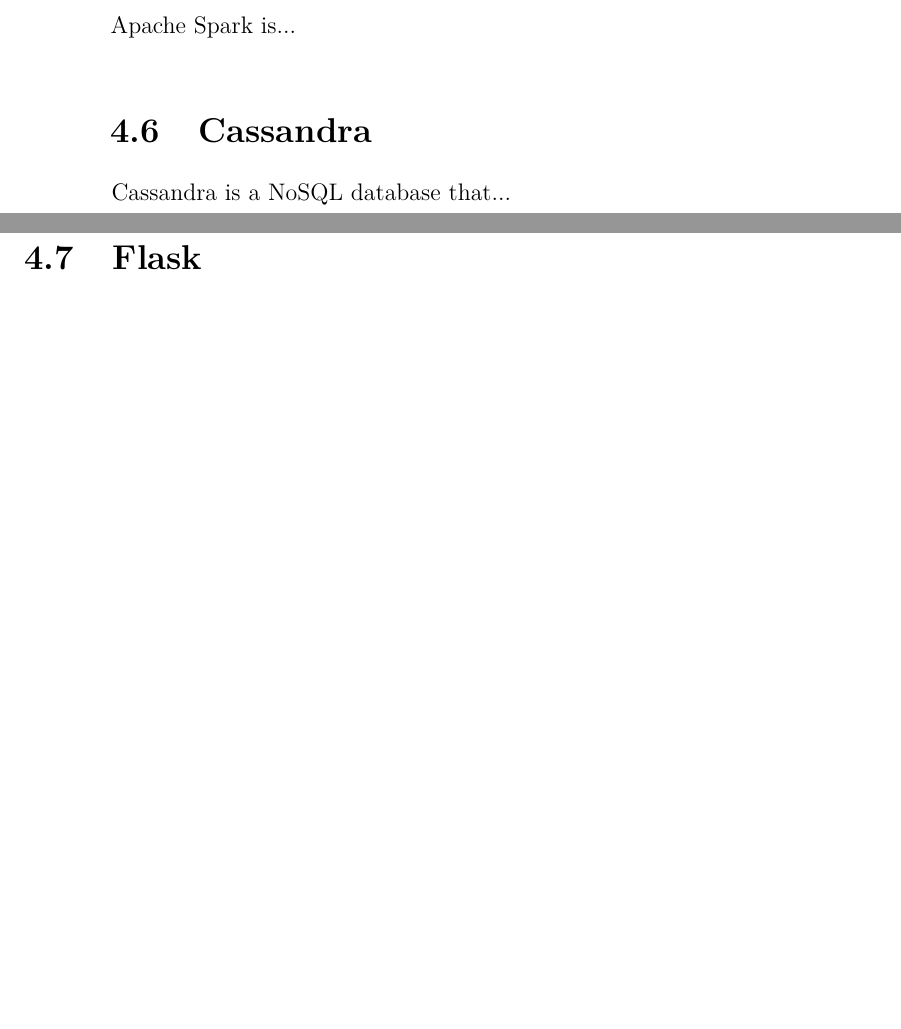
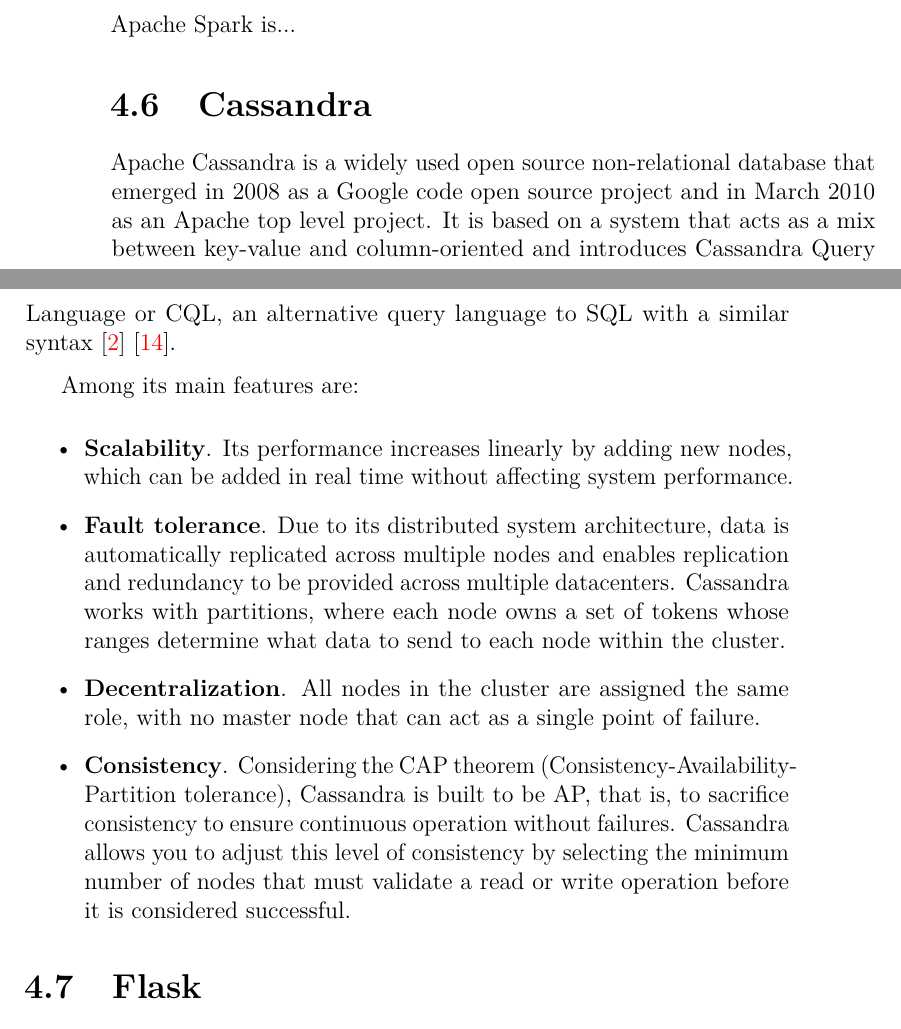
Before and after one commit to AdrianRiesco/Masters-Thesis-on-Big-Data, a LaTeX thesis (doc/memoria.tex, which reads doc/tex/4_Techniques_and_tools.tex): two parts of pages 32 and 33 of 58, joined at a grey line, cut so that both start at the same text, the shorter picture padded with empty space. Compiled offline with pdfLaTeX.

Commit message:
Cassandra description added

```diff
--- a/doc/tex/4_Techniques_and_tools.tex
+++ b/doc/tex/4_Techniques_and_tools.tex
@@ -30,7 +30,15 @@
 
 \section{Cassandra}
 
-\nonzeroparskip Cassandra is a NoSQL database that...
+\nonzeroparskip Apache Cassandra is a widely used open source non-relational database that emerged in 2008 as a Google code open source project and in March 2010 as an Apache top level project. It is based on a system that acts as a mix between key-value and column-oriented and introduces Cassandra Query Language or CQL, an alternative query language to SQL with a similar syntax~\cite{cassandra}~\cite{wikipedia_cassandra}.
+
+\nonzeroparskip Among its main features are:
+\begin{itemize}
+	\item \textbf{Scalability}. Its performance increases linearly by adding new nodes, which can be added in real time without affecting system performance.
+	\item \textbf{Fault tolerance}. Due to its distributed system architecture, data is automatically replicated across multiple nodes and enables replication and redundancy to be provided across multiple datacenters. Cassandra works with partitions, where each node owns a set of tokens whose ranges determine what data to send to each node within the cluster.
+	\item \textbf{Decentralization}. All nodes in the cluster are assigned the same role, with no master node that can act as a single point of failure.
+	\item \textbf{Consistency}. Considering the CAP theorem (Consistency-Availability-Partition tolerance), Cassandra is built to be AP, that is, to sacrifice consistency to ensure continuous operation without failures. Cassandra allows you to adjust this level of consistency by selecting the minimum number of nodes that must validate a read or write operation before it is considered successful.
+\end{itemize}
 
 \section{Flask}
 
```
Also changed, not shown: doc/bibliography.bib (+16 -0 lines), doc/memoria.pdf.
